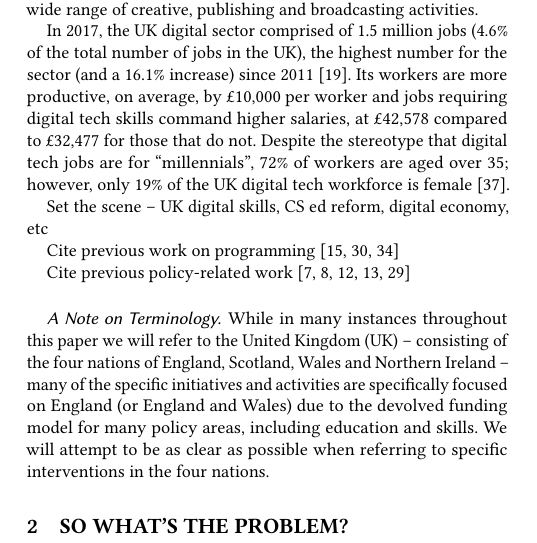
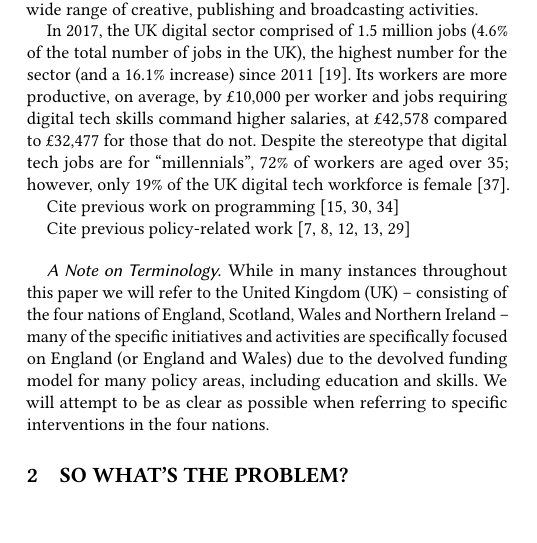
Before and after one commit to tomcrick/ACMCompEd2019, a LaTeX paper (SIGCSE2019.tex): part of one column of page 1 of 5, cut so that both start at the same text, the shorter picture padded with empty space. Compiled offline with pdfLaTeX.

Commit message:
Minor tweaks

```diff
--- a/SIGCSE2019.tex
+++ b/SIGCSE2019.tex
@@ -190,8 +190,7 @@ workforce is female~\cite{technation:2018}.
 % this framed as a paper to justify/introduce the IoC, as well as
 % other UK interventions? Framed as a discussion piece with
 % transferability elsewhere?
-
-Set the scene -- UK digital skills, CS ed reform, digital economy, etc
+%Set the scene -- UK digital skills, CS ed reform, digital economy, etc
 
 Cite previous work on
 programming~\cite{davenport-et-al:latice2016,murphy-et-al:programming2017,simon-et-al:sigcse2018}
```
